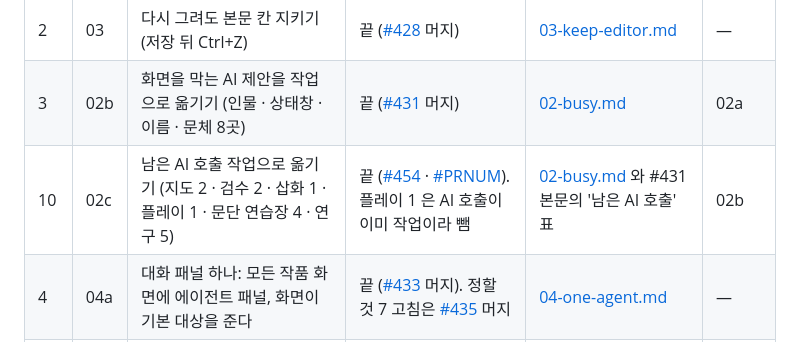
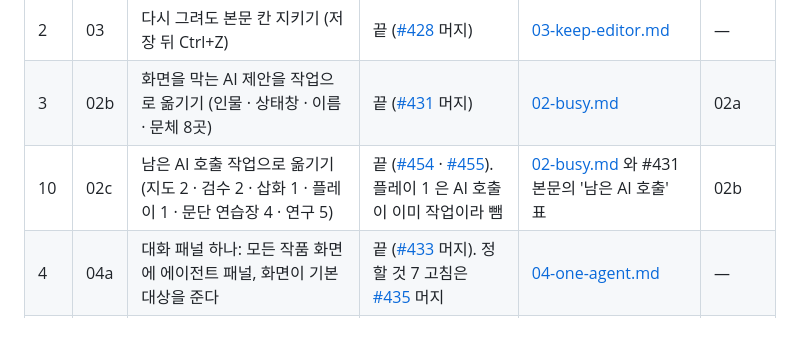
Before and after one commit to c10dev/canon, a Markdown page: docs/ux/plan.md, the part around the change. Drawn GitHub-style.

Commit message:
Link PR 455 in the docs/ux 02c status

```diff
--- a/docs/ux/plan.md
+++ b/docs/ux/plan.md
@@ -17,7 +17,7 @@
 | 1 | 02a | 짧은 동작의 가림막 늦추기 | 끝 ([#426](https://github.com/c10dev/canon/pull/426) 머지) | [02-busy.md](specs/02-busy.md) | — |
 | 2 | 03 | 다시 그려도 본문 칸 지키기 (저장 뒤 Ctrl+Z) | 끝 ([#428](https://github.com/c10dev/canon/pull/428) 머지) | [03-keep-editor.md](specs/03-keep-editor.md) | — |
 | 3 | 02b | 화면을 막는 AI 제안을 작업으로 옮기기 (인물 · 상태창 · 이름 · 문체 8곳) | 끝 ([#431](https://github.com/c10dev/canon/pull/431) 머지) | [02-busy.md](specs/02-busy.md) | 02a |
-| 10 | 02c | 남은 AI 호출 작업으로 옮기기 (지도 2 · 검수 2 · 삽화 1 · 플레이 1 · 문단 연습장 4 · 연구 5) | 끝 ([#454](https://github.com/c10dev/canon/pull/454) · [#PRNUM](https://github.com/c10dev/canon/pull/PRNUM)). 플레이 1 은 AI 호출이 이미 작업이라 뺌 | [02-busy.md](specs/02-busy.md) 와 #431 본문의 '남은 AI 호출' 표 | 02b |
+| 10 | 02c | 남은 AI 호출 작업으로 옮기기 (지도 2 · 검수 2 · 삽화 1 · 플레이 1 · 문단 연습장 4 · 연구 5) | 끝 ([#454](https://github.com/c10dev/canon/pull/454) · [#455](https://github.com/c10dev/canon/pull/455)). 플레이 1 은 AI 호출이 이미 작업이라 뺌 | [02-busy.md](specs/02-busy.md) 와 #431 본문의 '남은 AI 호출' 표 | 02b |
 | 4 | 04a | 대화 패널 하나: 모든 작품 화면에 에이전트 패널, 화면이 기본 대상을 준다 | 끝 ([#433](https://github.com/c10dev/canon/pull/433) 머지). 정할 것 7 고침은 [#435](https://github.com/c10dev/canon/pull/435) 머지 | [04-one-agent.md](specs/04-one-agent.md) | — |
 | 4 | 08 | 휴대폰 대화 시트가 화면을 덮지 않게 | 끝 ([#432](https://github.com/c10dev/canon/pull/432) 머지) | [08-phone-sheet.md](specs/08-phone-sheet.md) | 04a |
 | 5 | 04b | 에이전트의 본문 고치기 도구 (후보 카드, 작가가 골라 넣음) | 끝 ([#438](https://github.com/c10dev/canon/pull/438) 머지) | [04-one-agent.md](specs/04-one-agent.md) | 04a |
```
Also changed, not shown: 1 other file.
